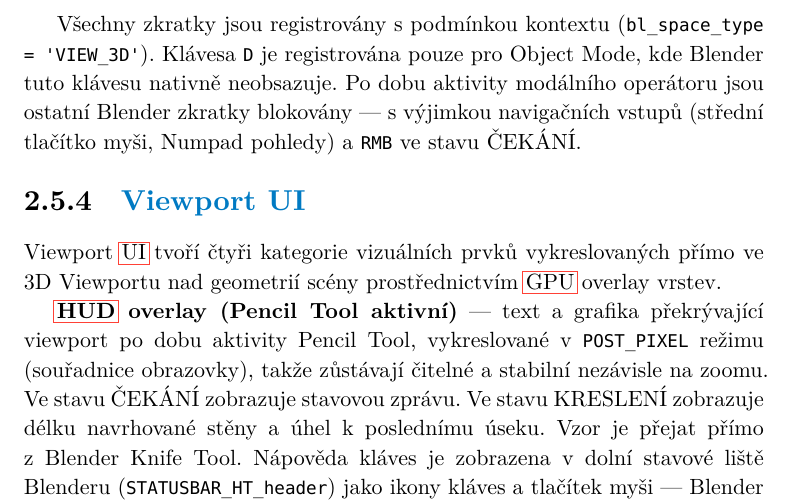
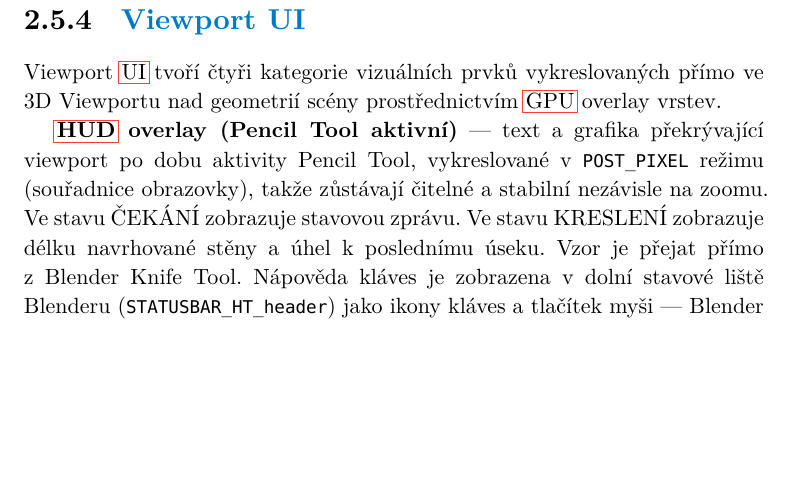
Before and after one commit to TheGingeros/floorplanmaster, a Typst document (typst/main.typ): part of page 63 of 73, cut at the place of the change, the shorter picture padded with empty space. The pictures show the PDF file typst/main.pdf that the author committed with the source.

Commit message:
short cuts

```diff
--- a/typst/main.typ
+++ b/typst/main.typ
@@ -960,7 +960,7 @@ Návrh klávesových zkratek se řídí dvěma principy: zkratky musejí být ko
   caption: [Klávesové zkratky addonu s kontextem a zdůvodněním volby klávesy],
 ) <tab-shortcuts>
 
-Všechny zkratky jsou registrovány s podmínkou kontextu (`bl_space_type = 'VIEW_3D'`). Klávesa `D` je registrována pouze pro Object Mode, kde Blender tuto klávesu nativně neobsazuje. Po dobu aktivity modálního operátoru jsou ostatní Blender zkratky blokovány --- s výjimkou navigačních vstupů (střední tlačítko myši, Numpad pohledy) a `RMB` ve stavu ČEKÁNÍ.
+// Všechny zkratky jsou registrovány s podmínkou kontextu (`bl_space_type = 'VIEW_3D'`). Klávesa `D` je registrována pouze pro Object Mode, kde Blender tuto klávesu nativně neobsazuje. Po dobu aktivity modálního operátoru jsou ostatní Blender zkratky blokovány --- s výjimkou navigačních vstupů (střední tlačítko myši, Numpad pohledy) a `RMB` ve stavu ČEKÁNÍ.
 
 === Viewport UI
 
```
Also changed, not shown: typst/main.pdf.
